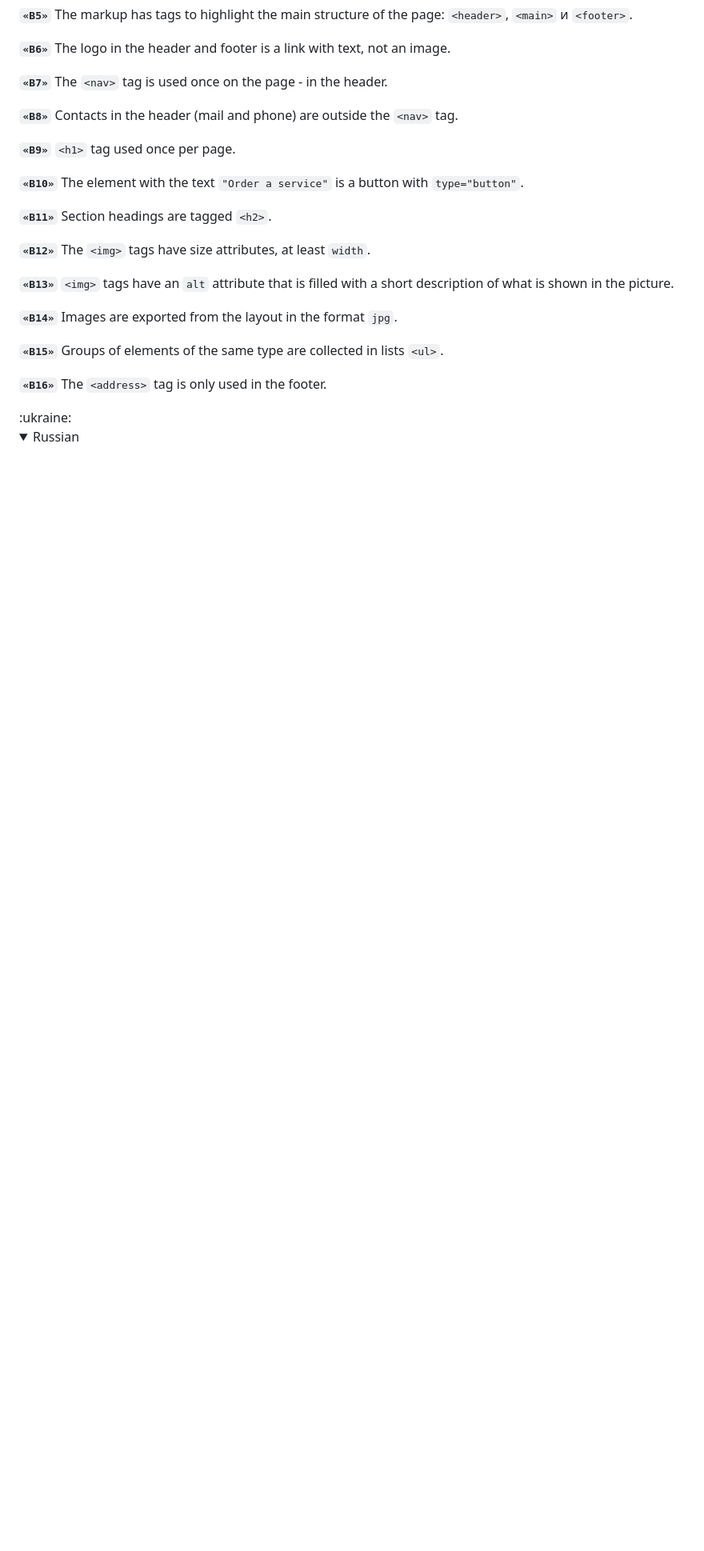
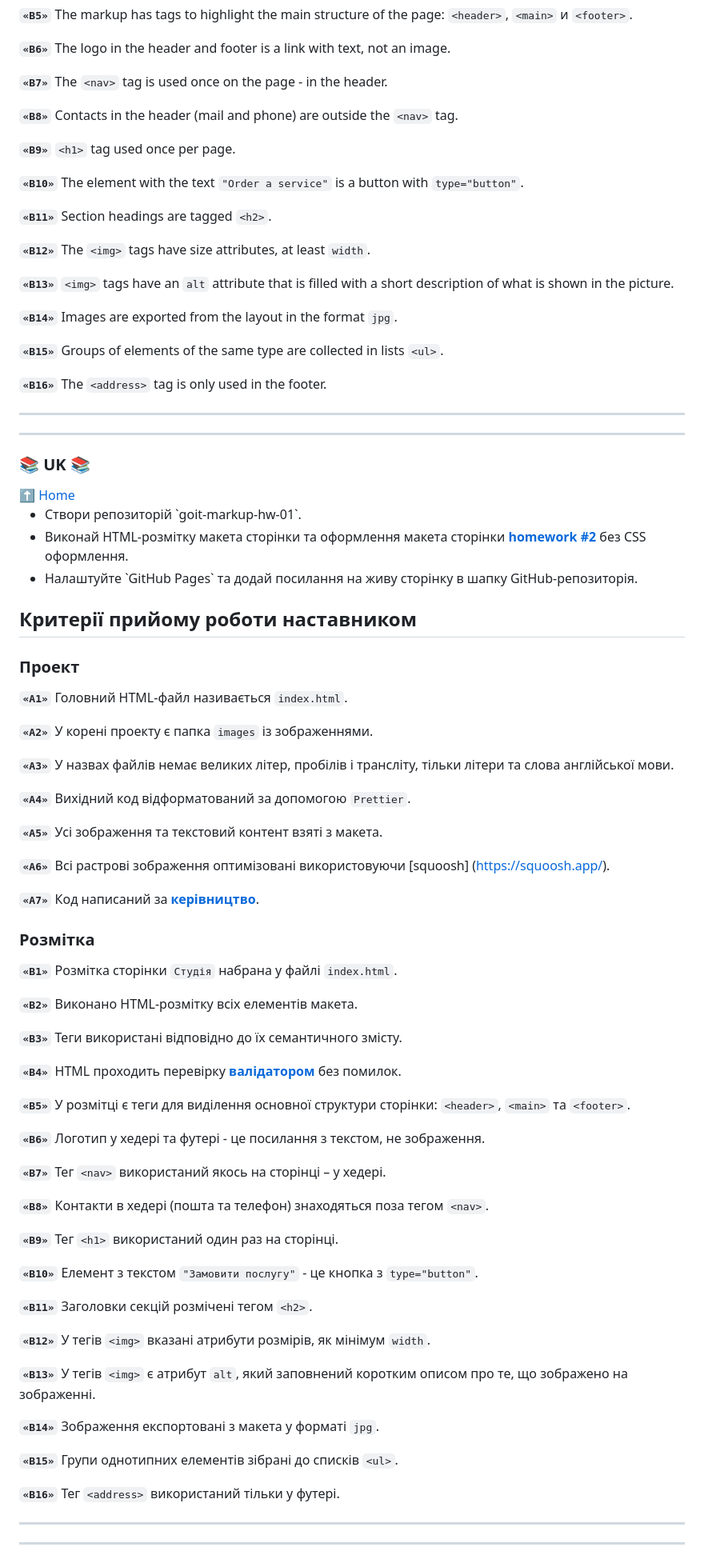
Before and after one commit to lordponchik/goit-markup-hw-01, a Markdown page: README.md, the part around one of its changes. Shown at 80% size. GitHub-like rendering; folded sections open; blank space fills up the shorter version.

Commit message:
readme v2.0

```diff
--- a/README.md
+++ b/README.md
@@ -61,8 +72,80 @@
 **`«B15»`** Groups of elements of the same type are collected in lists `<ul>`.
 
 **`«B16»`** The `<address>` tag is only used in the footer.
-</details>
-:ukraine:
-<details>
-<summary>Russian</summary>
- 	<ul>
+
+---
+---
+
+
+<div style="display: flex;align-items: center;justify-content: space-between;">
+<h3 id="uk">📚 UK 📚</h3>
+<a href="#home">⬆ Home</a>
+</div>
+
+<ul>
+ 	<li>Створи репозиторій `goit-markup-hw-01`.</li>
+ 	<li>Виконай HTML-розмітку макета сторінки та оформлення макета сторінки <a href="https://www.figma.com/file/oTYBECAN79dXy19hzWObO4/Web-Studio-(Version-2.1)?node-id=0%3A1" ><b>homework #2</b></a> без CSS оформлення.</li>
+ 	<li>Налаштуйте `GitHub Pages` та додай посилання на живу сторінку в шапку GitHub-репозиторія.</li>
+</ul>
+
+## Критерії прийому роботи наставником
+
+### Проект
+
+**`«A1»`** Головний HTML-файл називається `index.html`.
+
+**`«A2»`** У корені проекту є папка `images` із зображеннями.
+
+**`«A3»`** У назвах файлів немає великих літер, пробілів і трансліту, тільки
+літери та слова англійської мови.
+
+**`«A4»`** Вихідний код відформатований за допомогою `Prettier`.
+
+**`«A5»`** Усі зображення та текстовий контент взяті з макета.
+
+**`«A6»`** Всі растрові зображення оптимізовані використовуючи
+[squoosh] (https://squoosh.app/).
+
+**`«A7»`** Код написаний за [**керівництво**](https://codeguide.co/).
+
+### Розмітка
+
+**`«B1»`** Розмітка сторінки `Студія` набрана у файлі `index.html`.
+
+**`«B2»`** Виконано HTML-розмітку всіх елементів макета.
+
+**`«B3»`** Теги використані відповідно до їх семантичного змісту.
+
+**`«B4»`** HTML проходить перевірку [**валідатором**](http://validator.w3.org/nu/)
+без помилок.
+
+**`«B5»`** У розмітці є теги для виділення основної структури сторінки:
+`<header>`, `<main>` та `<footer>`.
+
+**`«B6»`** Логотип у хедері та футері - це посилання з текстом, не зображення.
+
+**`«B7»`** Тег `<nav>` використаний якось на сторінці – у хедері.
+
+**`«B8»`** Контакти в хедері (пошта та телефон) знаходяться поза тегом `<nav>`.
+
+**`«B9»`** Тег `<h1>` використаний один раз на сторінці.
+
+**`«B10»`** Елемент з текстом `"Замовити послугу"` - це кнопка з
+`type="button"`.
+
+**`«B11»`** Заголовки секцій розмічені тегом `<h2>`.
+
+**`«B12»`** У тегів `<img>` вказані атрибути розмірів, як мінімум `width`.
+
+**`«B13»`** У тегів `<img>` є атрибут `alt`, який заповнений коротким
+описом про те, що зображено на зображенні.
+
+**`«B14»`** Зображення експортовані з макета у форматі `jpg`.
+
+**`«B15»`** Групи однотипних елементів зібрані до списків `<ul>`.
+
+**`«B16»`** Тег `<address>` використаний тільки у футері.
+
+---
+---
+
```
Also changed, not shown: other parts of README.md (+25 -8 lines).
